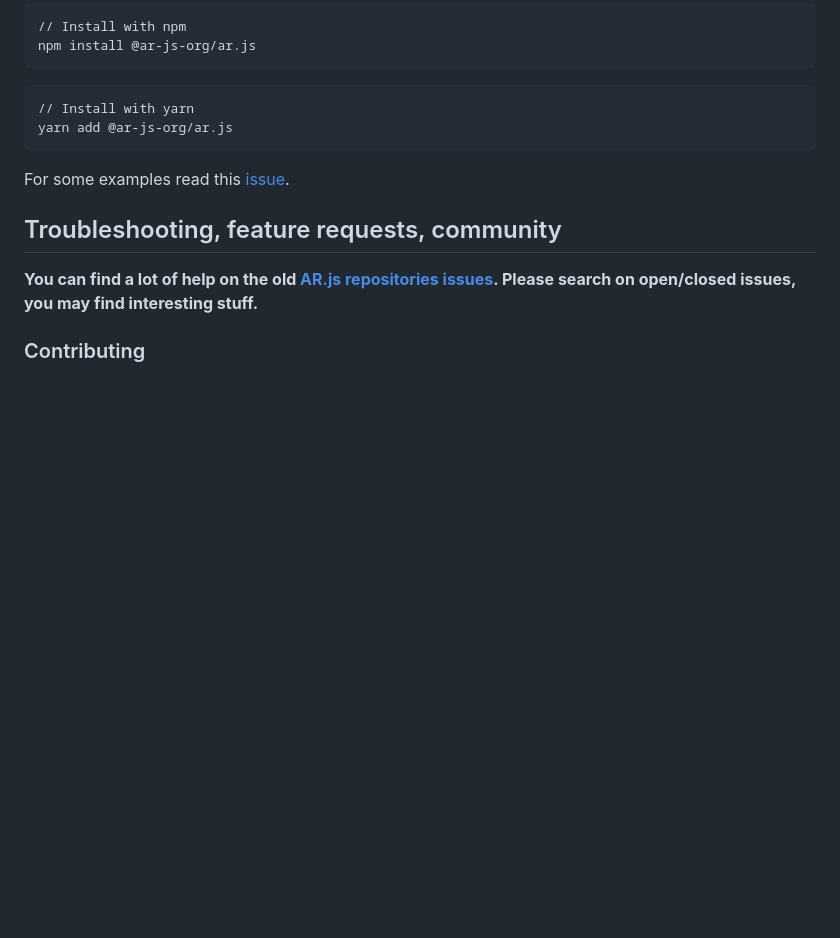
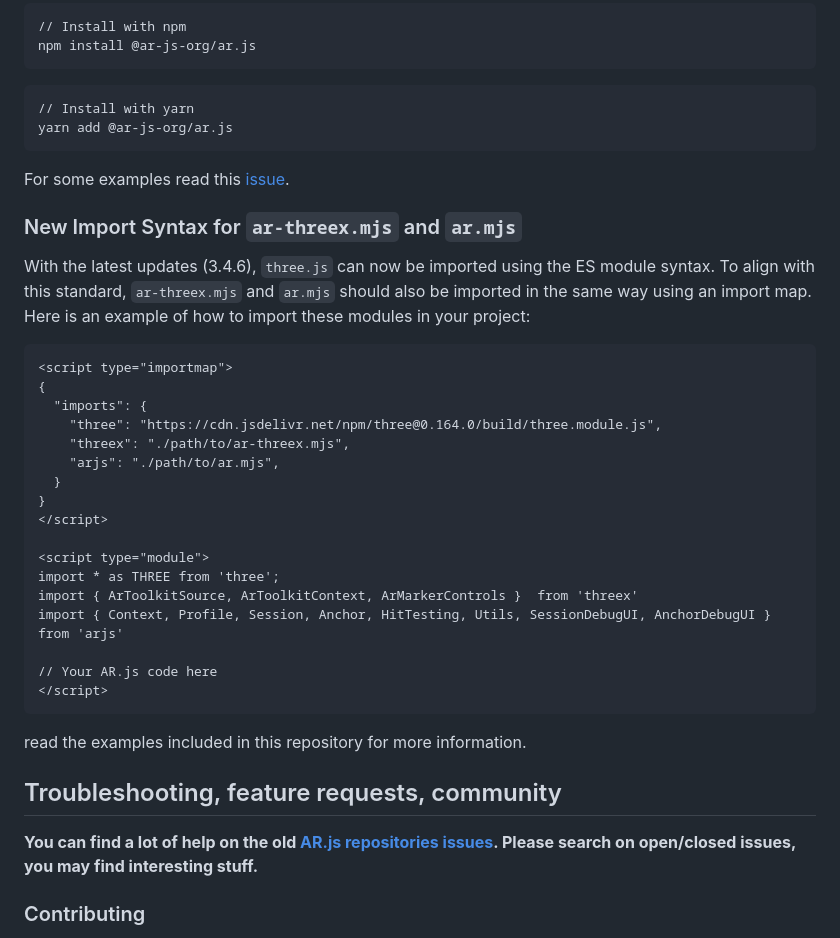
Before and after one commit to AR-js-org/AR.js, a Markdown page: README.md, the part around the change. Rendered like a GitHub page; blank space fills up the shorter version.

Commit message:
improved readme with infos about new import standard

````diff
--- a/README.md
+++ b/README.md
@@ -221,6 +221,32 @@ npm install @ar-js-org/ar.js
 yarn add @ar-js-org/ar.js
 ```
 For some examples read this [issue](https://github.com/AR-js-org/AR.js/issues/234).
+### New Import Syntax for `ar-threex.mjs` and `ar.mjs`
+
+With the latest updates (3.4.6), `three.js` can now be imported using the ES module syntax.
+To align with this standard, `ar-threex.mjs` and `ar.mjs` should also be imported in the same way using an import map. Here is an example of how to import these modules in your project:
+
+```html
+<script type="importmap">
+{
+  "imports": {
+    "three": "https://cdn.jsdelivr.net/npm/three@0.164.0/build/three.module.js",
+    "threex": "./path/to/ar-threex.mjs",
+    "arjs": "./path/to/ar.mjs",
+  }
+}
+</script>
+
+<script type="module">
+import * as THREE from 'three';
+import { ArToolkitSource, ArToolkitContext, ArMarkerControls }  from 'threex'
+import { Context, Profile, Session, Anchor, HitTesting, Utils, SessionDebugUI, AnchorDebugUI } from 'arjs'
+
+// Your AR.js code here
+</script>
+```
+read the examples included in this repository for more information.
+
 ## Troubleshooting, feature requests, community
 
 **You can find a lot of help on the old [AR.js repositories issues](https://github.com/jeromeetienne/AR.js/issues). Please search on open/closed issues, you may find interesting stuff.**
````
